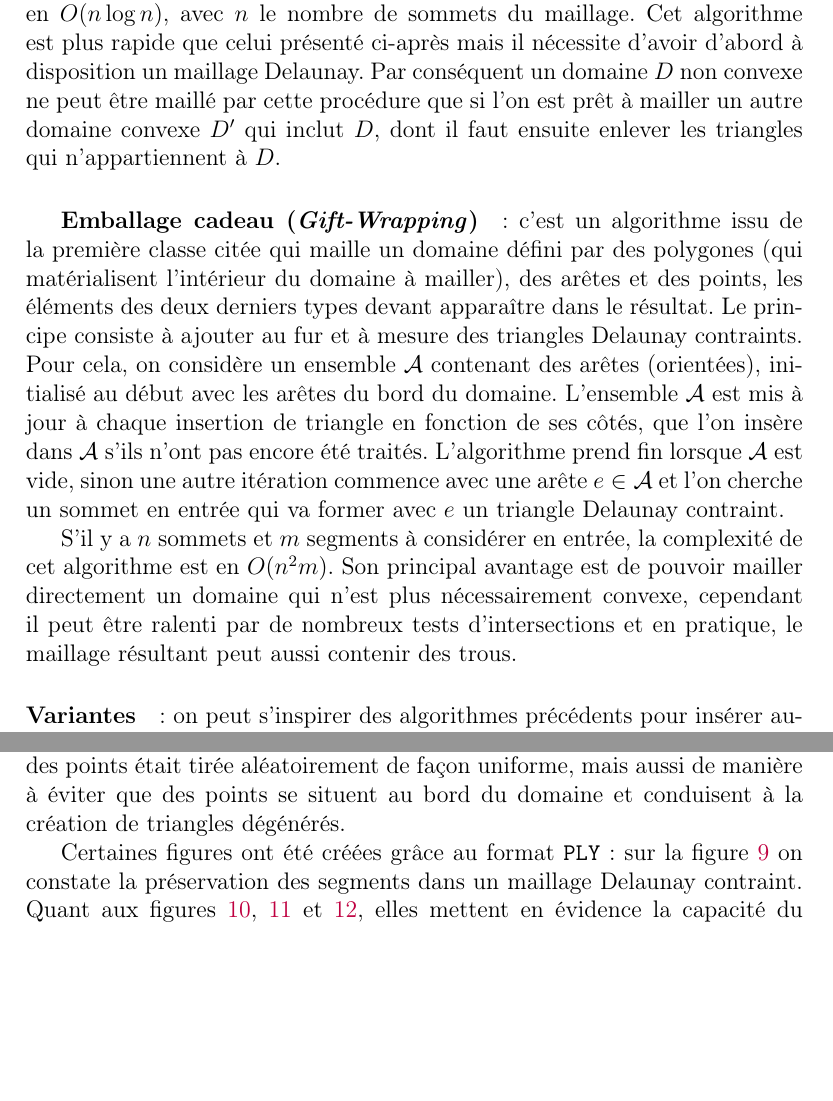
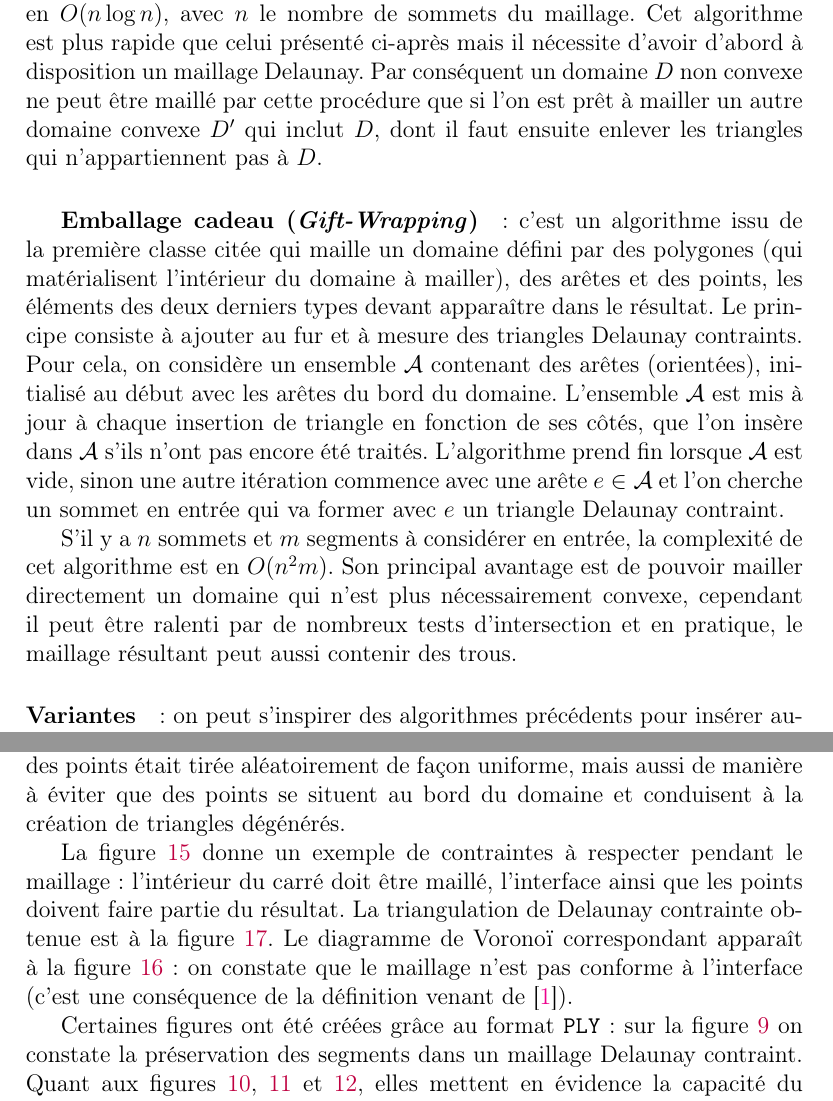
Before and after one commit to AlexandreMARIN/internship_report, a LaTeX document (internship_report.tex): two parts of pages 12 and 15 of 33, joined at a grey line, cut so that both start at the same text, the shorter picture padded with empty space. Compiled offline with pdfLaTeX.

Commit message:
Minor changes.

```diff
--- a/internship_report.tex
+++ b/internship_report.tex
@@ -167,11 +167,11 @@ Dans la bibliothèque à concevoir, on a ajouté des algorithmes qui construisen
 \item suppression des triangles trouvés ;
 \item retriangulation de la cavité formée : chaque nouveau triangle doit avoir $s$ pour sommet et avoir une arête de la cavité pour côté.
 \end{enumerate}
-Avec une procédure de localisation efficace, on peut espérer une complexité en $O(n\log n)$, avec $n$ le nombre de sommets du maillage. Cet algorithme est plus rapide que celui présenté ci-après mais il nécessite d'avoir d'abord à disposition un maillage Delaunay. Par conséquent un domaine $D$ non convexe ne peut être maillé par cette procédure que si l'on est prêt à mailler un autre domaine convexe $D'$ qui inclut $D$, dont il faut ensuite enlever les triangles qui n'appartiennent à $D$.
+Avec une procédure de localisation efficace, on peut espérer une complexité en $O(n\log n)$, avec $n$ le nombre de sommets du maillage. Cet algorithme est plus rapide que celui présenté ci-après mais il nécessite d'avoir d'abord à disposition un maillage Delaunay. Par conséquent un domaine $D$ non convexe ne peut être maillé par cette procédure que si l'on est prêt à mailler un autre domaine convexe $D'$ qui inclut $D$, dont il faut ensuite enlever les triangles qui n'appartiennent pas à $D$.
 
 \paragraph{\indent Emballage cadeau (\emph{Gift-Wrapping})} : c'est un algorithme issu de la première classe citée qui maille un domaine défini par des polygones (qui matérialisent l'intérieur du domaine à mailler), des arêtes et des points, les éléments des deux derniers types devant apparaître dans le résultat. Le principe consiste à ajouter au fur et à mesure des triangles Delaunay contraints. Pour cela, on considère un ensemble $\mathcal{A}$ contenant des arêtes (orientées), initialisé au début avec les arêtes du bord du domaine. L'ensemble $\mathcal{A}$ est mis à jour à chaque insertion de triangle en fonction de ses côtés, que l'on insère dans $\mathcal{A}$ s'ils n'ont pas encore été traités. L'algorithme prend fin lorsque $\mathcal{A}$ est vide, sinon une autre itération commence avec une arête $e\in\mathcal{A}$ et l'on cherche un sommet en entrée qui va former avec $e$ un triangle Delaunay contraint.
 
-S'il y a $n$ sommets et $m$ segments à considérer en entrée, la complexité de cet algorithme est en $O(n^{2}m)$. Son principal avantage est de pouvoir mailler directement un domaine qui n'est plus nécessairement convexe, cependant il peut être ralenti par de nombreux tests d'intersections et en pratique, le maillage résultant peut aussi contenir des trous.
+S'il y a $n$ sommets et $m$ segments à considérer en entrée, la complexité de cet algorithme est en $O(n^{2}m)$. Son principal avantage est de pouvoir mailler directement un domaine qui n'est plus nécessairement convexe, cependant il peut être ralenti par de nombreux tests d'intersection et en pratique, le maillage résultant peut aussi contenir des trous.
 
 \paragraph{Variantes} : on peut s'inspirer des algorithmes précédents pour insérer autrement un nouveau sommet dans une triangulation Delaunay (contrainte ou non) tout en conservant la propriété de Delaunay.
 
@@ -218,6 +218,8 @@ D'autres références à propos des maillages ont été lues : certaines décriv
 \subsection{Résultats}
 
 Des images sont fournies en annexe pour illustrer quelques résultats issus de l'exécution des tests. On montre des triangulations de Delaunay, Delaunay contraintes ainsi que des diagrammes de Voronoï sur les figures \ref{del_vor} et \ref{sq_del_vor}. Une triangulation de Delaunay contenant $100\ 000$ points tirés aléatoirement peut être engendrée en moins de $10$ secondes. La plupart du temps, lorsqu'un grand nombre de points devaient être insérés dans un maillage, la position des points était tirée aléatoirement de façon uniforme, mais aussi de manière à éviter que des points se situent au bord du domaine et conduisent à la création de triangles dégénérés.
+
+La figure \ref{PLC} donne un exemple de contraintes à respecter pendant le maillage : l'intérieur du carré doit être maillé, l'interface ainsi que les points doivent faire partie du résultat. La triangulation de Delaunay contrainte obtenue est à la figure \ref{constrainedDelaunay}. Le diagramme de Voronoï correspondant apparaît à la figure \ref{extendedVoronoi} : on constate que le maillage n'est pas conforme à l'interface (c'est une conséquence de la définition venant de \cite{Edelsbrunner}).
 
 Certaines figures ont été créées grâce au format \verb+PLY+ : sur la figure \ref{cut_segments} on constate la préservation des segments dans un maillage Delaunay contraint. Quant aux figures \ref{simple_Delaunay}, \ref{two_segments} et \ref{five_segments}, elles mettent en évidence la capacité du programme à ajouter des segments dans un maillage Delaunay, contraint ou non.
 
```
Also changed, not shown: internship_report.tex (8 more changed lines).
